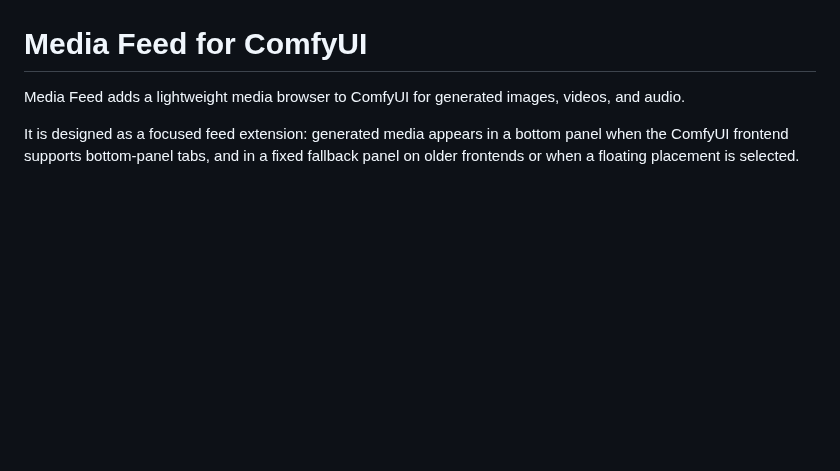
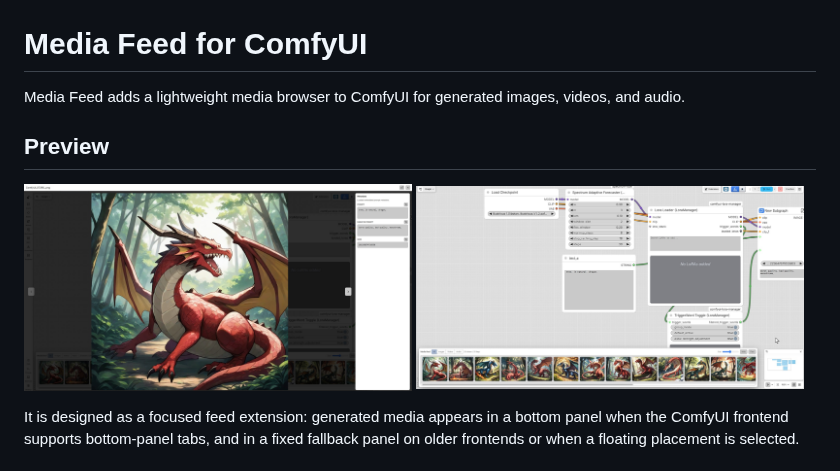
Before and after one commit to pajama114/ComfyUI-Media-Feed, a Markdown page: README.md, the part around the change. GitHub-like rendering; pictures changed too: sample1.jpg (added), sample2.jpg (added); blank space fills up the shorter version.

Commit message:
chore: github用の画像を追加

```diff
--- a/README.md
+++ b/README.md
@@ -2,6 +2,13 @@
 
 Media Feed adds a lightweight media browser to ComfyUI for generated images,
 videos, and audio.
+
+## Preview
+
+<p>
+  <img src="sample1.jpg" alt="Media Feed preview showing generated images" width="49%">
+  <img src="sample2.jpg" alt="Media Feed media viewer preview" width="49%">
+</p>
 
 It is designed as a focused feed extension: generated media appears in a bottom
 panel when the ComfyUI frontend supports bottom-panel tabs, and in a fixed
```
